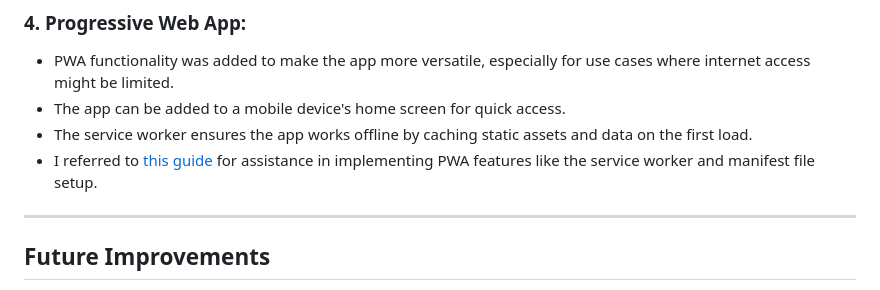
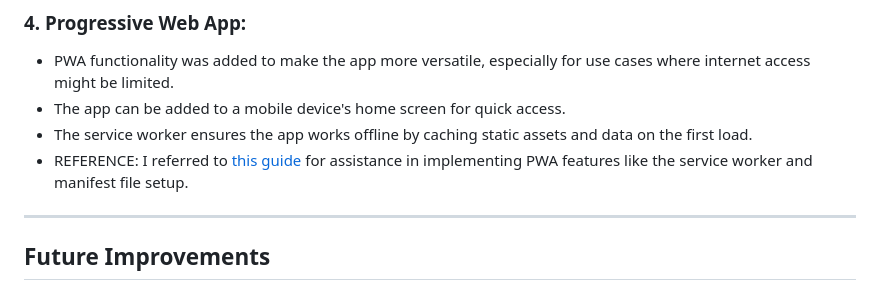
Before and after one commit to PathanAhmad/VLabsChallengeAssignment, a Markdown page: README.md, the part around the change. Rendered like a GitHub page.

Commit message:
Final touches

```diff
--- a/README.md
+++ b/README.md
@@ -59,7 +59,7 @@ Steps for PWA:
    - PWA functionality was added to make the app more versatile, especially for use cases where internet access might be limited.
    - The app can be added to a mobile device's home screen for quick access.
    - The service worker ensures the app works offline by caching static assets and data on the first load.
-   - I referred to [this guide](https://tudip.com/blog-post/how-to-turn-a-website-or-web-application-into-pwa-with-example/) for assistance in implementing PWA features like the service worker and manifest file setup.
+   - REFERENCE: I referred to [this guide](https://tudip.com/blog-post/how-to-turn-a-website-or-web-application-into-pwa-with-example/) for assistance in implementing PWA features like the service worker and manifest file setup.
 
 ---
 
```
